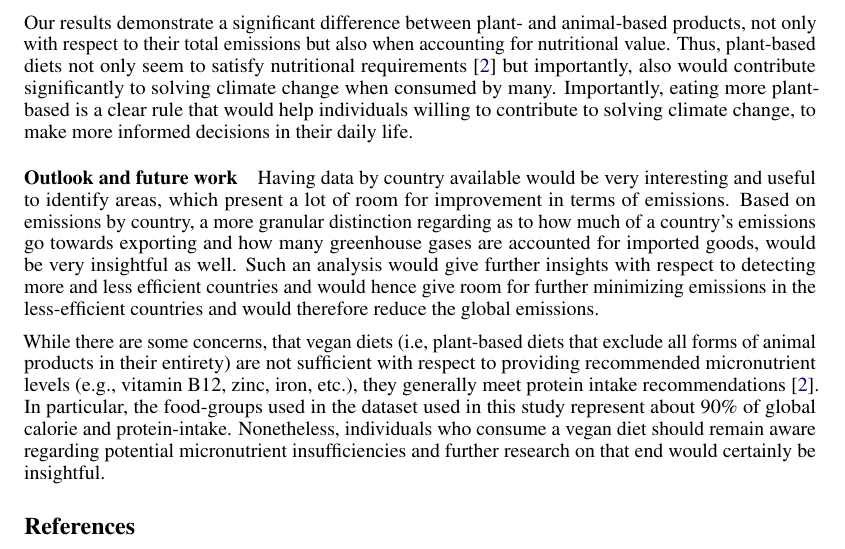
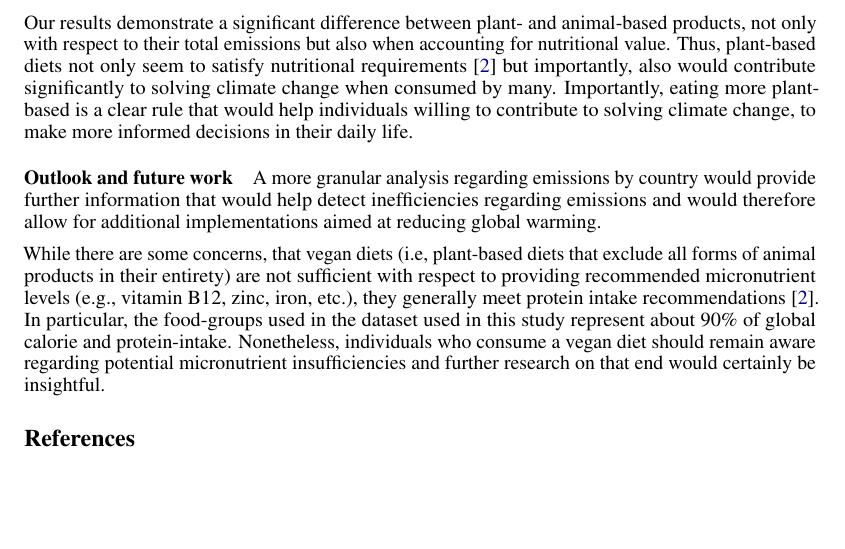
Before and after one commit to hannma/data-literacy-project, a LaTeX paper (doc/main.tex): part of page 6 of 6, cut so that both start at the same text, the shorter picture padded with empty space. Compiled offline with pdfLaTeX.

Commit message:
final edits

```diff
--- a/doc/main.tex
+++ b/doc/main.tex
@@ -339,8 +339,8 @@ Second, a more granular analysis regarding the variance within each food-group w
 Our results demonstrate a significant difference between plant- and animal-based products, not only with respect to their total emissions but also when accounting for nutritional value. Thus, plant-based diets not only seem to satisfy nutritional requirements \cite{WHO2021} but importantly, also would contribute significantly to solving climate change when consumed by many. Importantly, eating more plant-based is a clear rule that would help individuals willing to contribute to solving climate change, to make more informed decisions in their daily life.
 
 \paragraph*{Outlook and future work}
-
-Having data by country available would be  very interesting and useful to identify areas, which present a lot of room for improvement in terms of emissions. Based on emissions by country, a more granular distinction regarding  as to how much of a country's  emissions go towards exporting and how many greenhouse gases are accounted for  imported  goods, would be very insightful as well. Such an analysis would give further insights with respect to detecting more and less efficient countries and would hence give room for further minimizing emissions in the less-efficient countries and  would therefore reduce the global emissions.
+%ToDO: re-formulate more high level
+A more granular analysis regarding emissions by country would provide further information that would help detect inefficiencies regarding emissions and would therefore allow for additional implementations aimed at reducing global warming.
 
 While there are some concerns, that vegan diets (i.e, plant-based diets that exclude all forms of animal products in their entirety) are not sufficient with respect to providing recommended micronutrient levels (e.g., vitamin B12, zinc, iron, etc.), they generally meet protein intake recommendations \cite{WHO2021}. In particular, the food-groups  used in the dataset used in this study represent   about 90\% of global calorie and protein-intake. Nonetheless, individuals who consume a vegan diet should remain aware regarding potential micronutrient insufficiencies and further research on that end would certainly be insightful.
 
```
